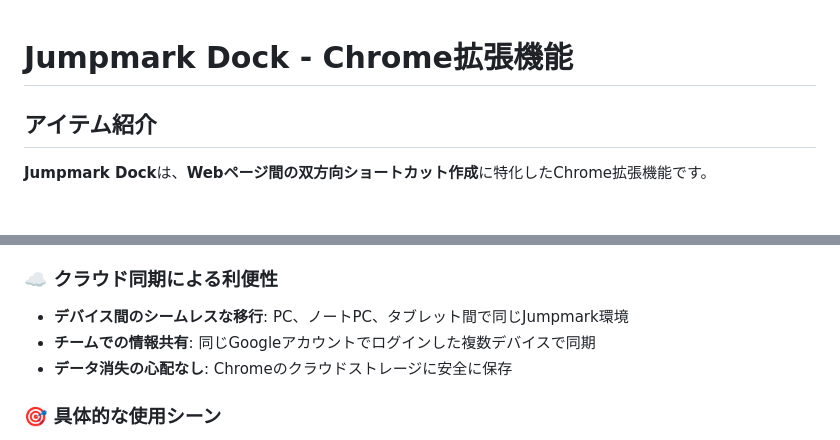
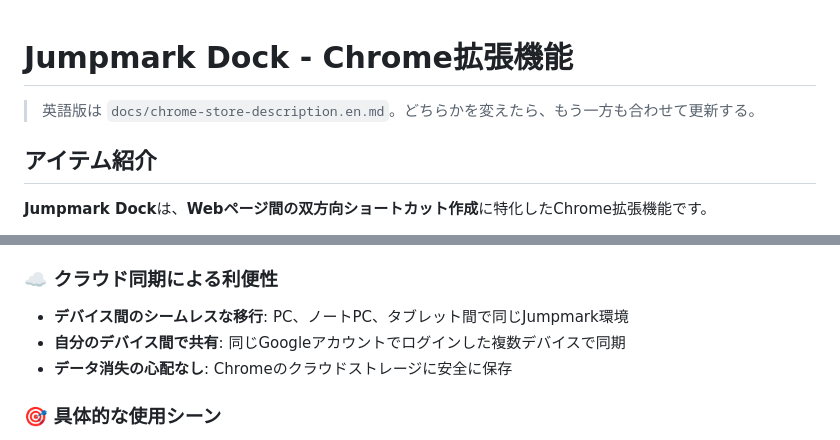
Before and after one commit to maepon/jumpmark-dock, a Markdown page: docs/chrome-store-description.md, 2 parts joined by grey strips. Rendered like a GitHub page.

```diff
--- a/docs/chrome-store-description.md
+++ b/docs/chrome-store-description.md
@@ -1,4 +1,6 @@
 # Jumpmark Dock - Chrome拡張機能
+
+> 英語版は `docs/chrome-store-description.en.md`。どちらかを変えたら、もう一方も合わせて更新する。
 
 ## アイテム紹介
 
@@ -28,7 +30,7 @@
 
 ### ☁️ クラウド同期による利便性
 - **デバイス間のシームレスな移行**: PC、ノートPC、タブレット間で同じJumpmark環境
-- **チームでの情報共有**: 同じGoogleアカウントでログインした複数デバイスで同期
+- **自分のデバイス間で共有**: 同じGoogleアカウントでログインした複数デバイスで同期
 - **データ消失の心配なし**: Chromeのクラウドストレージに安全に保存
 
 ### 🎯 具体的な使用シーン
```
Also changed, not shown: CHANGELOG.md (+8 -0 lines), docs/chrome-store-description.en.md (added, +132 -0 lines).
